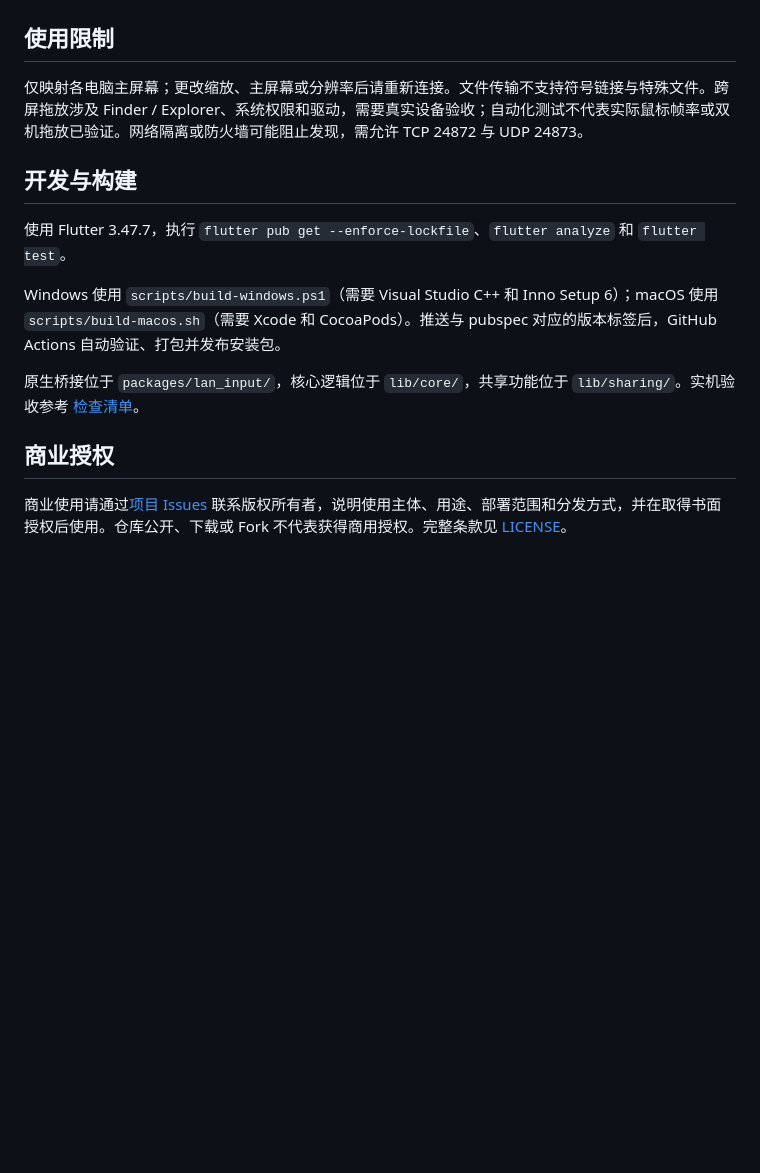
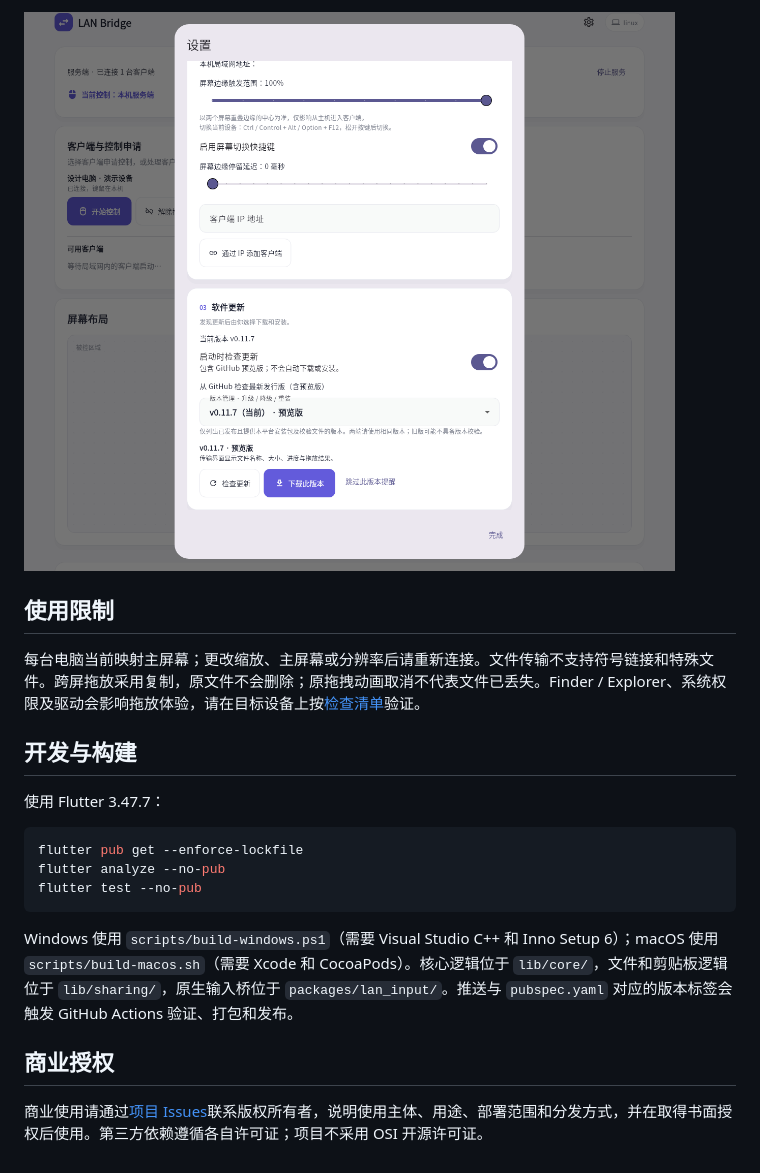
Before and after one commit to Idealawliet/lan_bridge, a Markdown page: README.md, the part around the change printed below. Drawn GitHub-style; pictures changed too: docs/images/settings.png (added); blank space fills up the shorter version.

````diff
--- a/README.md
+++ b/README.md
@@ -41,16 +57,21 @@
+![边缘切换规则、切换快捷键和版本管理设置](docs/images/settings.png)
 
 ## 使用限制
 
-仅映射各电脑主屏幕；更改缩放、主屏幕或分辨率后请重新连接。文件传输不支持符号链接与特殊文件。跨屏拖放涉及 Finder / Explorer、系统权限和驱动，需要真实设备验收；自动化测试不代表实际鼠标帧率或双机拖放已验证。网络隔离或防火墙可能阻止发现，需允许 TCP 24872 与 UDP 24873。
+每台电脑当前映射主屏幕；更改缩放、主屏幕或分辨率后请重新连接。文件传输不支持符号链接和特殊文件。跨屏拖放采用复制，原文件不会删除；原拖拽动画取消不代表文件已丢失。Finder / Explorer、系统权限及驱动会影响拖放体验，请在目标设备上按[检查清单](docs/manual-test.md)验证。
 
 ## 开发与构建
 
-使用 Flutter 3.47.7，执行 `flutter pub get --enforce-lockfile`、`flutter analyze` 和 `flutter test`。
+使用 Flutter 3.47.7：
 
-Windows 使用 `scripts/build-windows.ps1`（需要 Visual Studio C++ 和 Inno Setup 6）；macOS 使用 `scripts/build-macos.sh`（需要 Xcode 和 CocoaPods）。推送与 pubspec 对应的版本标签后，GitHub Actions 自动验证、打包并发布安装包。
+```bash
+flutter pub get --enforce-lockfile
+flutter analyze --no-pub
+flutter test --no-pub
+```
 
-原生桥接位于 `packages/lan_input/`，核心逻辑位于 `lib/core/`，共享功能位于 `lib/sharing/`。实机验收参考 [检查清单](docs/manual-test.md)。
+Windows 使用 `scripts/build-windows.ps1`（需要 Visual Studio C++ 和 Inno Setup 6）；macOS 使用 `scripts/build-macos.sh`（需要 Xcode 和 CocoaPods）。核心逻辑位于 `lib/core/`，文件和剪贴板逻辑位于 `lib/sharing/`，原生输入桥位于 `packages/lan_input/`。推送与 `pubspec.yaml` 对应的版本标签会触发 GitHub Actions 验证、打包和发布。
 
 ## 商业授权
 
-商业使用请通过[项目 Issues](https://github.com/Idealawliet/lan_bridge/issues) 联系版权所有者，说明使用主体、用途、部署范围和分发方式，并在取得书面授权后使用。仓库公开、下载或 Fork 不代表获得商用授权。完整条款见 [LICENSE](LICENSE)。
+商业使用请通过[项目 Issues](https://github.com/Idealawliet/lan_bridge/issues)联系版权所有者，说明使用主体、用途、部署范围和分发方式，并在取得书面授权后使用。第三方依赖遵循各自许可证；项目不采用 OSI 开源许可证。
````
Also changed, not shown: other parts of README.md (+41 -25 lines), docs/images/sharing.png (added), 1 other file.
